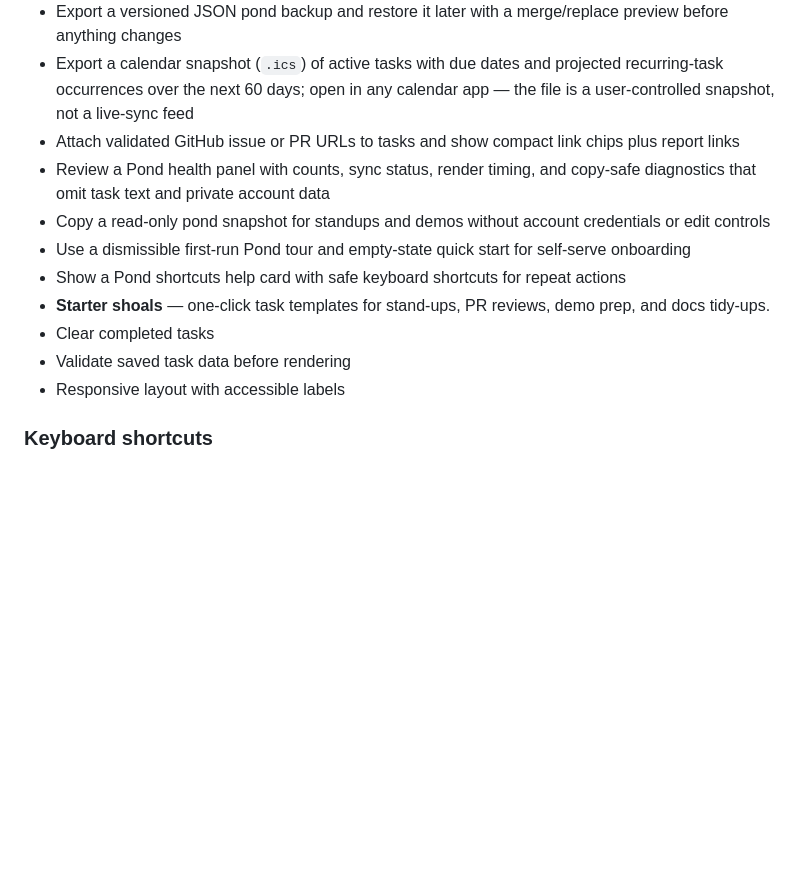
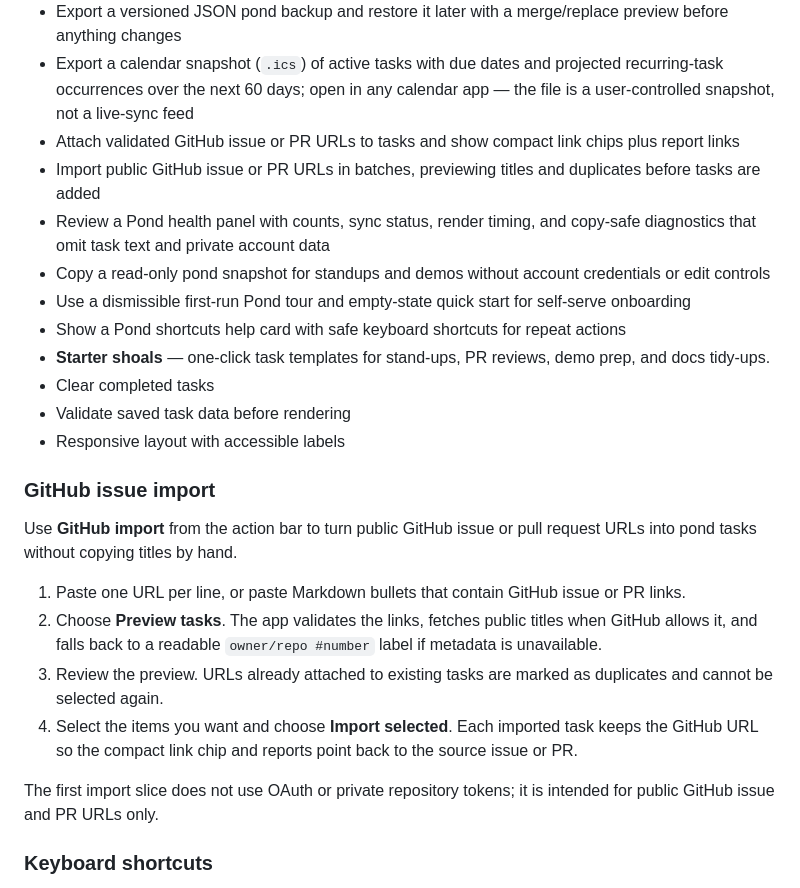
Before and after one commit to alan-turing-institute/dactyl-sandbox, a Markdown page: README.md, the part around the change. Rendered like a GitHub page; blank space fills up the shorter version.

Commit message:
Document GitHub issue import flow

```diff
--- a/README.md
+++ b/README.md
@@ -39,6 +39,7 @@ This repository contains a small TODO app built with HTML, CSS, vanilla JavaScri
 - Export a versioned JSON pond backup and restore it later with a merge/replace preview before anything changes
 - Export a calendar snapshot (`.ics`) of active tasks with due dates and projected recurring-task occurrences over the next 60 days; open in any calendar app — the file is a user-controlled snapshot, not a live-sync feed
 - Attach validated GitHub issue or PR URLs to tasks and show compact link chips plus report links
+- Import public GitHub issue or PR URLs in batches, previewing titles and duplicates before tasks are added
 - Review a Pond health panel with counts, sync status, render timing, and copy-safe diagnostics that omit task text and private account data
 - Copy a read-only pond snapshot for standups and demos without account credentials or edit controls
 - Use a dismissible first-run Pond tour and empty-state quick start for self-serve onboarding
@@ -47,6 +48,17 @@ This repository contains a small TODO app built with HTML, CSS, vanilla JavaScri
 - Clear completed tasks
 - Validate saved task data before rendering
 - Responsive layout with accessible labels
+
+### GitHub issue import
+
+Use **GitHub import** from the action bar to turn public GitHub issue or pull request URLs into pond tasks without copying titles by hand.
+
+1. Paste one URL per line, or paste Markdown bullets that contain GitHub issue or PR links.
+2. Choose **Preview tasks**. The app validates the links, fetches public titles when GitHub allows it, and falls back to a readable `owner/repo #number` label if metadata is unavailable.
+3. Review the preview. URLs already attached to existing tasks are marked as duplicates and cannot be selected again.
+4. Select the items you want and choose **Import selected**. Each imported task keeps the GitHub URL so the compact link chip and reports point back to the source issue or PR.
+
+The first import slice does not use OAuth or private repository tokens; it is intended for public GitHub issue and PR URLs only.
 
 ### Keyboard shortcuts
 
```
